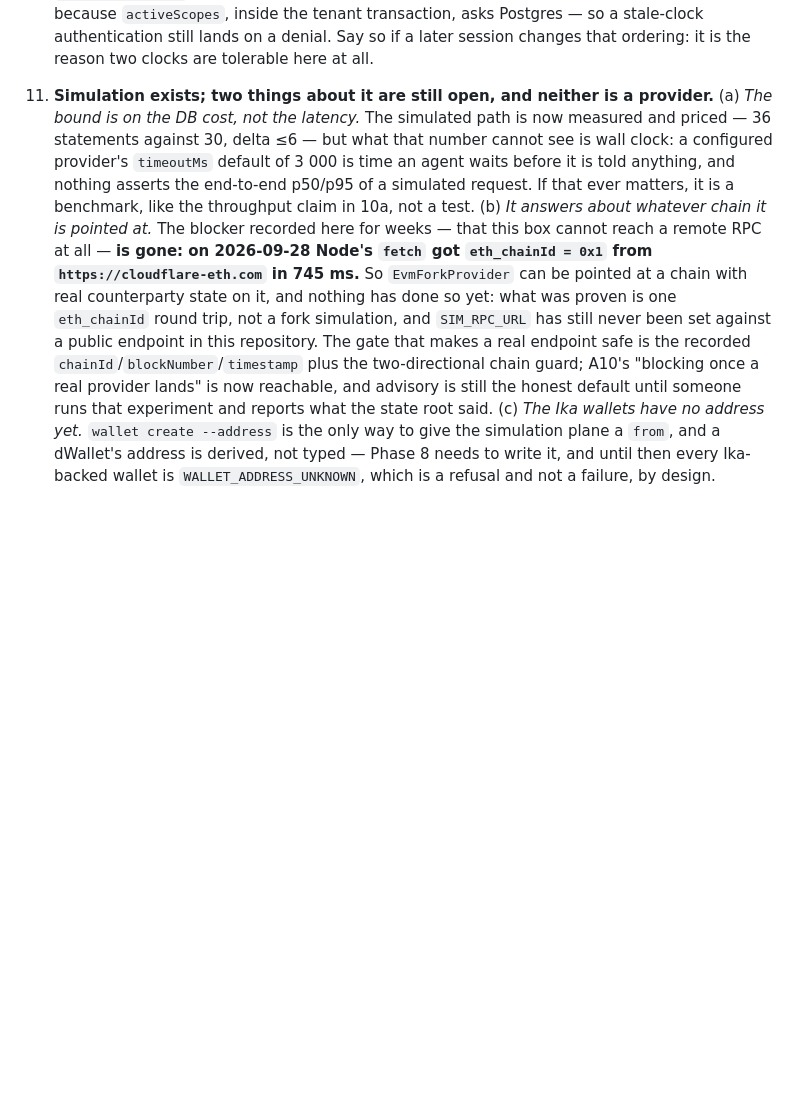
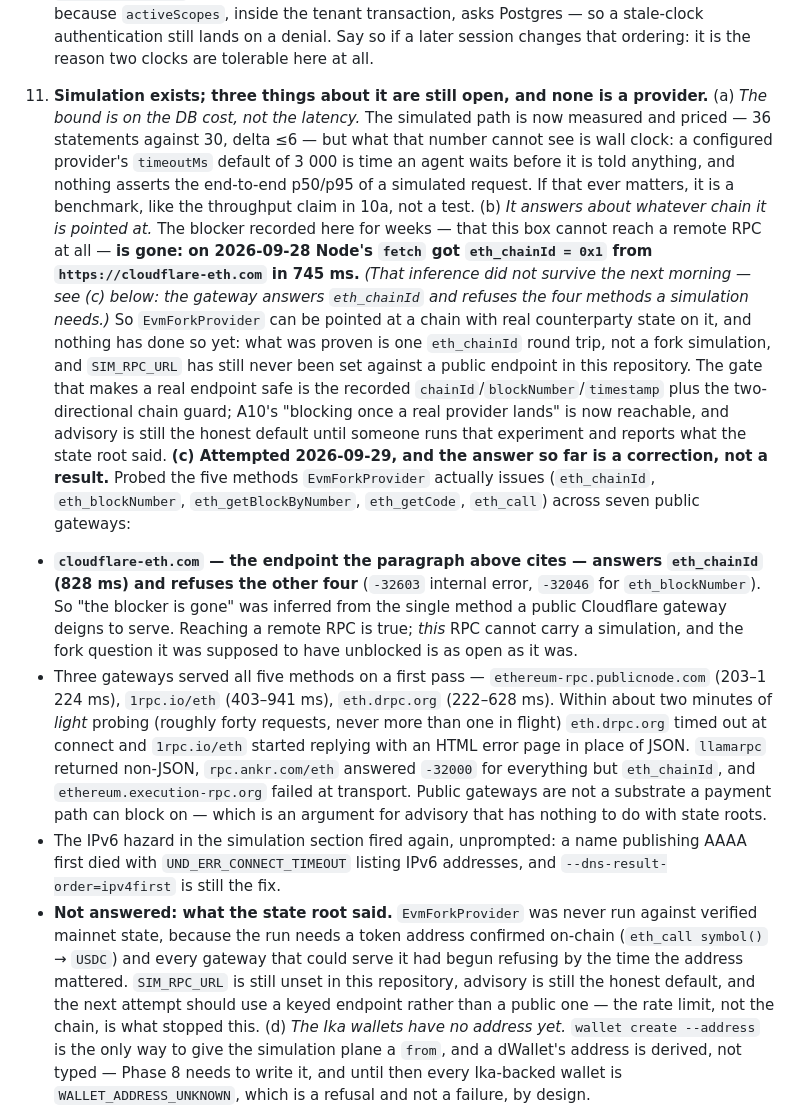
Before and after one commit to 0xCyrildev/Ari, a Markdown page: AGENTS.md, the part around the change. Rendered like a GitHub page; blank space fills up the shorter version.

Commit message:
Memory: the public gateway that answers eth_chainId and refuses the four methods a simulation needs
Thread 11b said the fork experiment was reachable now that the box could reach a remote RPC, on the
strength of one `eth_chainId` round trip to cloudflare-eth.com. Probed all five methods
EvmForkProvider actually issues across seven public gateways: that endpoint answers chainId in 828ms
and errors on eth_blockNumber, eth_getBlockByNumber, eth_getCode and eth_call. The conclusion the
file drew was real about the network and wrong about the service, so the paragraph now says so and
points at the measurement.

Three gateways did serve all five methods on a first pass (publicnode, 1rpc, drpc, 200-1200ms), and
within two minutes of light probing — forty requests, one in flight — drpc timed out at connect and
1rpc began returning an HTML error page where JSON should be. llama returned non-JSON, ankr -32000
for everything but chainId. So the honest finding is that public endpoints are not a substrate a
payment path can block on, which argues for advisory on grounds that have nothing to do with state
roots.

What is NOT answered is recorded as not answered: EvmForkProvider never ran against verified mainnet
state, SIM_RPC_URL is still unset, and the next attempt needs a keyed endpoint because the rate limit
is what stopped this one. The IPv6 hazard fired again exactly as documented.

```diff
--- a/AGENTS.md
+++ b/AGENTS.md
@@ -1366,7 +1366,7 @@ assertions about somebody else's chain.
    denial. Say so if a later session changes that ordering: it is the reason two clocks are
    tolerable here at all.
 
-11. **Simulation exists; two things about it are still open, and neither is a provider.**
+11. **Simulation exists; three things about it are still open, and none is a provider.**
    (a) *The bound is on the DB cost, not the latency.* The simulated path is now measured and priced — 36
    statements against 30, delta ≤6 — but what that number cannot see is wall clock: a configured provider's
    `timeoutMs` default of 3 000 is time an agent waits before it is told anything, and nothing asserts the
@@ -1374,13 +1374,37 @@ assertions about somebody else's chain.
    claim in 10a, not a test.
    (b) *It answers about whatever chain it is pointed at.* The blocker recorded here for weeks — that this box
    cannot reach a remote RPC at all — **is gone: on 2026-09-28 Node's `fetch` got `eth_chainId = 0x1` from
-   `https://cloudflare-eth.com` in 745 ms.** So `EvmForkProvider` can be pointed at a chain with real
+   `https://cloudflare-eth.com` in 745 ms.** *(That inference did not survive the next morning — see (c)
+   below: the gateway answers `eth_chainId` and refuses the four methods a simulation needs.)* So
+   `EvmForkProvider` can be pointed at a chain with real
    counterparty state on it, and nothing has done so yet: what was proven is one `eth_chainId` round trip, not
    a fork simulation, and `SIM_RPC_URL` has still never been set against a public endpoint in this repository.
    The gate that makes a real endpoint safe is the recorded `chainId`/`blockNumber`/`timestamp` plus the
    two-directional chain guard; A10's "blocking once a real provider lands" is now reachable, and advisory is
    still the honest default until someone runs that experiment and reports what the state root said.
-   (c) *The Ika wallets have no address yet.* `wallet create --address` is the only way to give the simulation
+   **(c) Attempted 2026-09-29, and the answer so far is a correction, not a result.** Probed the five methods
+   `EvmForkProvider` actually issues (`eth_chainId`, `eth_blockNumber`, `eth_getBlockByNumber`, `eth_getCode`,
+   `eth_call`) across seven public gateways:
+   - **`cloudflare-eth.com` — the endpoint the paragraph above cites — answers `eth_chainId` (828 ms) and
+     refuses the other four** (`-32603` internal error, `-32046` for `eth_blockNumber`). So "the blocker is
+     gone" was inferred from the single method a public Cloudflare gateway deigns to serve. Reaching a remote
+     RPC is true; *this* RPC cannot carry a simulation, and the fork question it was supposed to have
+     unblocked is as open as it was.
+   - Three gateways served all five methods on a first pass — `ethereum-rpc.publicnode.com` (203–1 224 ms),
+     `1rpc.io/eth` (403–941 ms), `eth.drpc.org` (222–628 ms). Within about two minutes of *light* probing
+     (roughly forty requests, never more than one in flight) `eth.drpc.org` timed out at connect and
+     `1rpc.io/eth` started replying with an HTML error page in place of JSON. `llamarpc` returned
+     non-JSON, `rpc.ankr.com/eth` answered `-32000` for everything but `eth_chainId`, and
+     `ethereum.execution-rpc.org` failed at transport. Public gateways are not a substrate a payment path can
+     block on — which is an argument for advisory that has nothing to do with state roots.
+   - The IPv6 hazard in the simulation section fired again, unprompted: a name publishing AAAA first died with
+     `UND_ERR_CONNECT_TIMEOUT` listing IPv6 addresses, and `--dns-result-order=ipv4first` is still the fix.
+   - **Not answered: what the state root said.** `EvmForkProvider` was never run against verified mainnet
+     state, because the run needs a token address confirmed on-chain (`eth_call symbol()` → `USDC`) and every
+     gateway that could serve it had begun refusing by the time the address mattered. `SIM_RPC_URL` is still
+     unset in this repository, advisory is still the honest default, and the next attempt should use a keyed
+     endpoint rather than a public one — the rate limit, not the chain, is what stopped this.
+   (d) *The Ika wallets have no address yet.* `wallet create --address` is the only way to give the simulation
    plane a `from`, and a dWallet's address is derived, not typed — Phase 8 needs to write it, and until then
    every Ika-backed wallet is `WALLET_ADDRESS_UNKNOWN`, which is a refusal and not a failure, by design.
 
```
